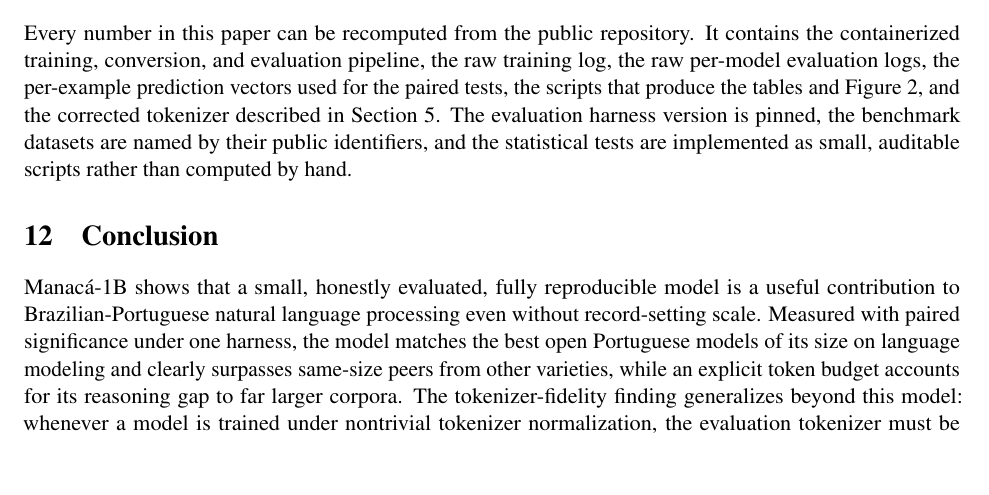
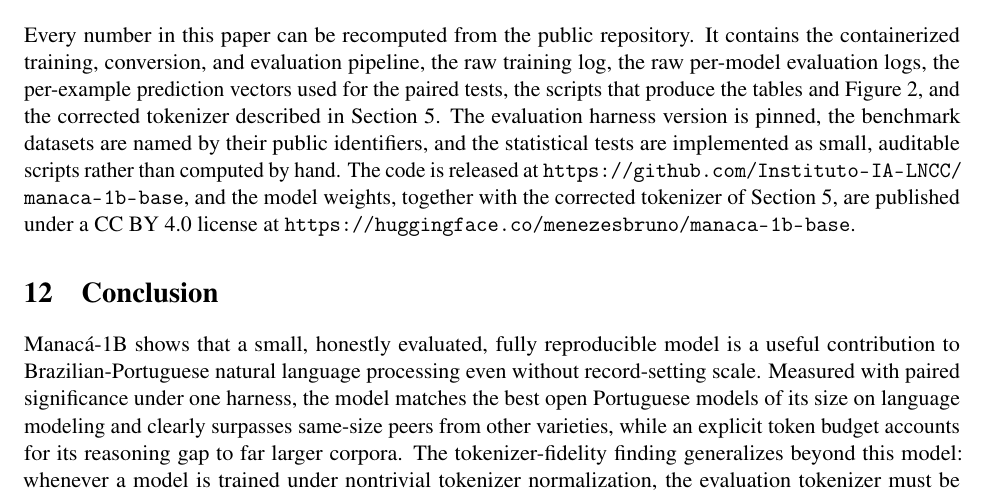
Before and after one commit to Instituto-IA-LNCC/manaca-1b-base, a LaTeX paper (paper/manaca1b.tex): part of page 10 of 11, cut so that both start at the same text, the shorter picture padded with empty space. Compiled offline with pdfLaTeX.

Commit message:
docs+paper: link do modelo publicado no HF | link the published HF model
README e models/README ganham badge/link para huggingface.co/menezesbruno/manaca-1b-base
(pesos ja publicados, CC BY 4.0). O paper (secao Reproducibility and Availability e
abstract) passa a citar o modelo publicado e o repositorio de codigo em
github.com/Instituto-IA-LNCC/manaca-1b-base.

```diff
--- a/paper/manaca1b.tex
+++ b/paper/manaca1b.tex
@@ -619,7 +619,10 @@ paired tests, the scripts that produce the tables and Figure~\ref{fig:panel}, an
 corrected tokenizer described in Section~\ref{sec:tok}. The evaluation harness version
 is pinned, the benchmark datasets are named by their public identifiers, and the
 statistical tests are implemented as small, auditable scripts rather than computed by
-hand.
+hand. The code is released at
+\url{https://github.com/Instituto-IA-LNCC/manaca-1b-base}, and the model weights,
+together with the corrected tokenizer of Section~\ref{sec:tok}, are published under a
+CC BY 4.0 license at \url{https://huggingface.co/menezesbruno/manaca-1b-base}.
 
 \section{Conclusion}
 
```
Also changed, not shown: README.md, models/README.md, paper/manaca1b.tex (4 more changed lines).
